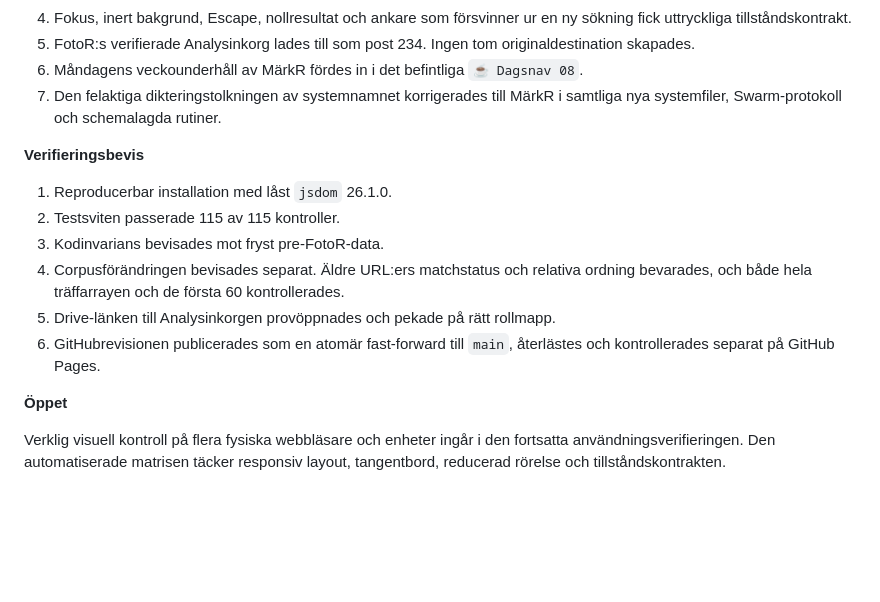
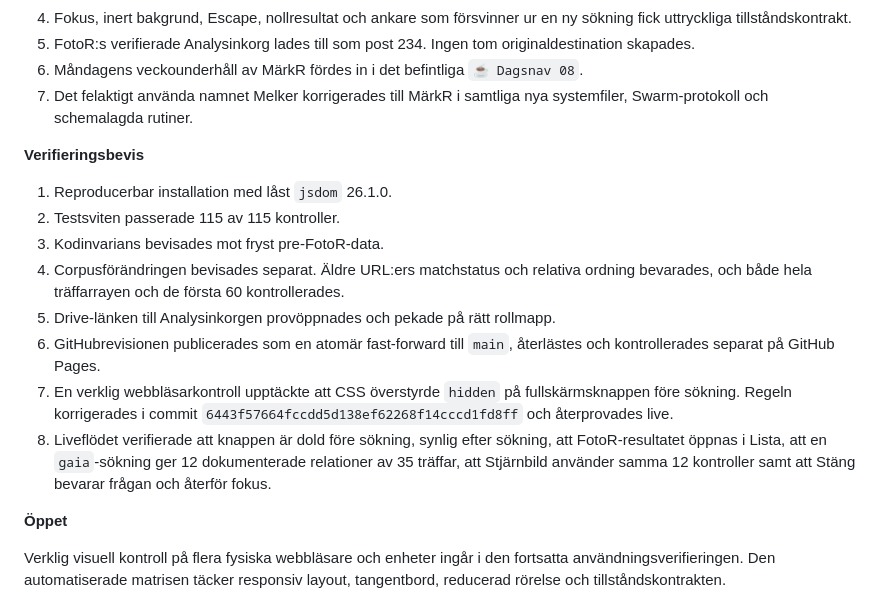
Before and after one commit to hktcr/markr, a Markdown page: PROJEKTKRONIKA.md, the part around the change. GitHub-like rendering; blank space fills up the shorter version.

Commit message:
Dokumentera liveverifieringen

```diff
--- a/PROJEKTKRONIKA.md
+++ b/PROJEKTKRONIKA.md
@@ -70,8 +70,8 @@ Analysinkorg för `FOTO_001: Triangles of people`.
 5. FotoR:s verifierade Analysinkorg lades till som post 234. Ingen tom
    originaldestination skapades.
 6. Måndagens veckounderhåll av MärkR fördes in i det befintliga `☕ Dagsnav 08`.
-7. Den felaktiga dikteringstolkningen av systemnamnet korrigerades till MärkR i
-   samtliga nya systemfiler, Swarm-protokoll och schemalagda rutiner.
+7. Det felaktigt använda namnet Melker korrigerades till MärkR i samtliga nya
+   systemfiler, Swarm-protokoll och schemalagda rutiner.
 
 **Verifieringsbevis**
 
@@ -83,6 +83,13 @@ Analysinkorg för `FOTO_001: Triangles of people`.
 5. Drive-länken till Analysinkorgen provöppnades och pekade på rätt rollmapp.
 6. GitHubrevisionen publicerades som en atomär fast-forward till `main`,
    återlästes och kontrollerades separat på GitHub Pages.
+7. En verklig webbläsarkontroll upptäckte att CSS överstyrde `hidden` på
+   fullskärmsknappen före sökning. Regeln korrigerades i commit
+   `6443f57664fccdd5d138ef62268f14cccd1fd8ff` och återprovades live.
+8. Liveflödet verifierade att knappen är dold före sökning, synlig efter
+   sökning, att FotoR-resultatet öppnas i Lista, att en `gaia`-sökning ger 12
+   dokumenterade relationer av 35 träffar, att Stjärnbild använder samma 12
+   kontroller samt att Stäng bevarar frågan och återför fokus.
 
 **Öppet**
 
```
